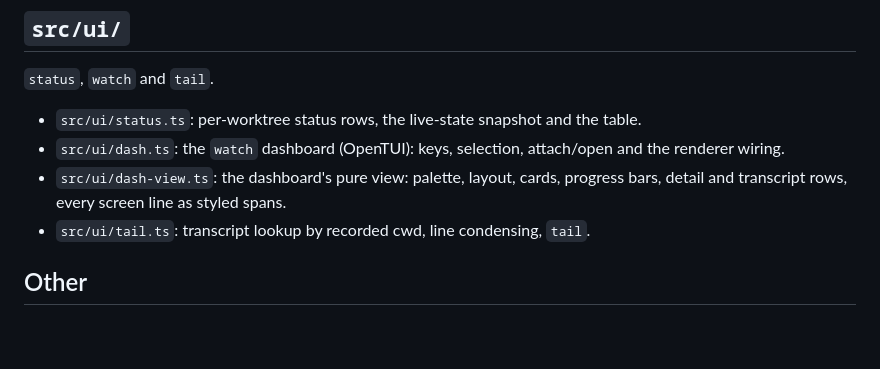
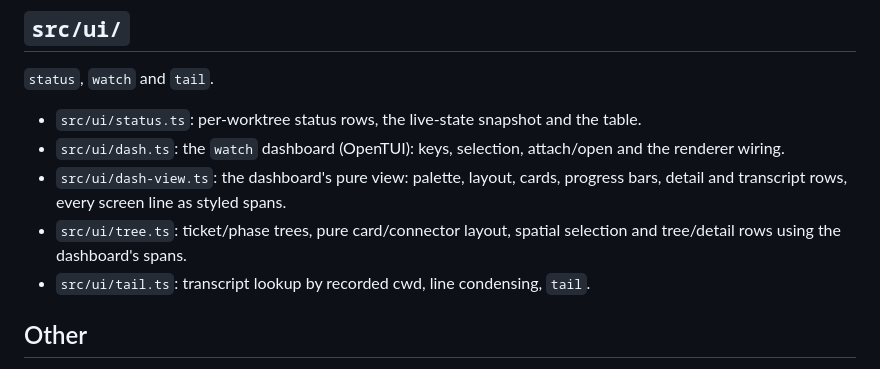
Before and after one commit to nejcm/agent-workflow, a Markdown page: docs/code-layout.md, the part around the change. GitHub-like rendering; blank space fills up the shorter version.

```diff
--- a/docs/code-layout.md
+++ b/docs/code-layout.md
@@ -58,6 +58,7 @@ What a session leaves in `.tender/run/` and the merge decision.
 - `src/ui/status.ts`: per-worktree status rows, the live-state snapshot and the table.
 - `src/ui/dash.ts`: the `watch` dashboard (OpenTUI): keys, selection, attach/open and the renderer wiring.
 - `src/ui/dash-view.ts`: the dashboard's pure view: palette, layout, cards, progress bars, detail and transcript rows, every screen line as styled spans.
+- `src/ui/tree.ts`: ticket/phase trees, pure card/connector layout, spatial selection and tree/detail rows using the dashboard's spans.
 - `src/ui/tail.ts`: transcript lookup by recorded cwd, line condensing, `tail`.
 
 ## Other
```
Also changed, not shown: README.md (+2 -0 lines), docs/watching.md (+8 -5 lines), docs/tree.png (added), 6 other files.
